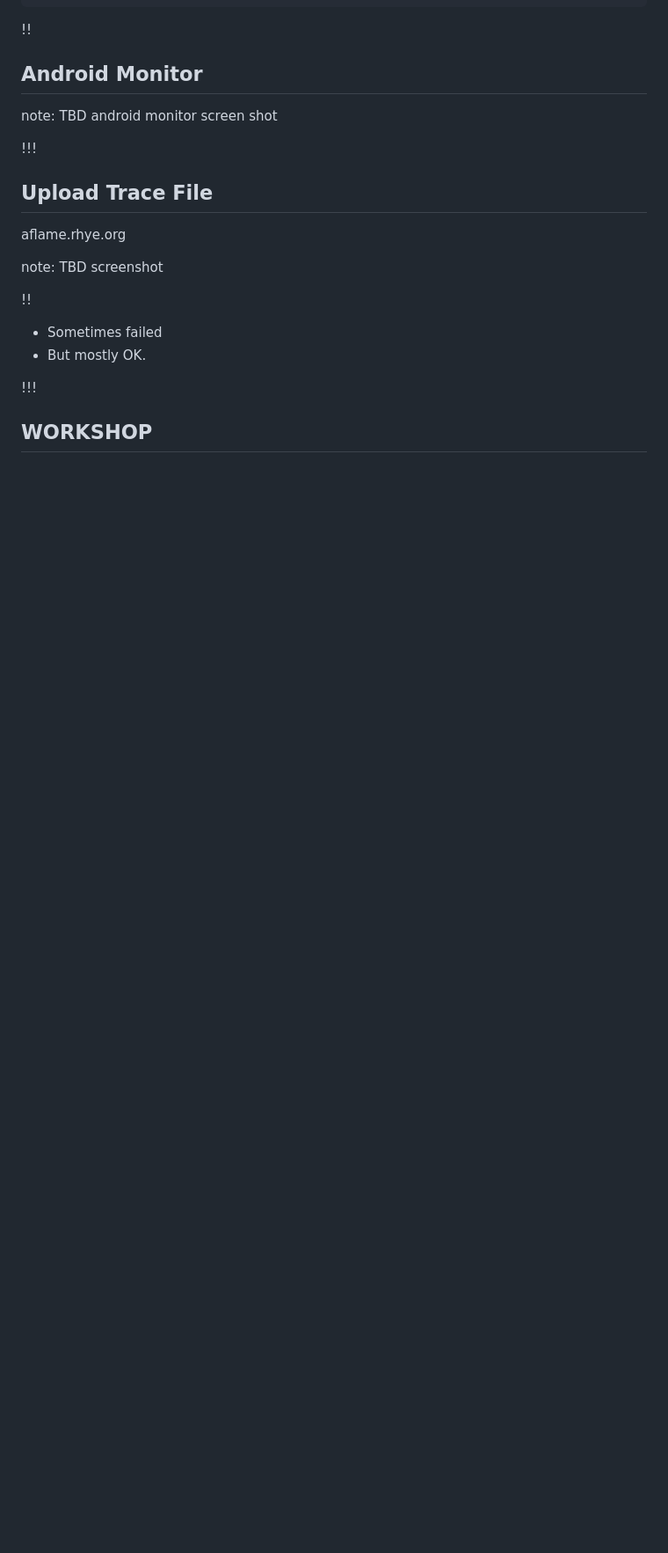
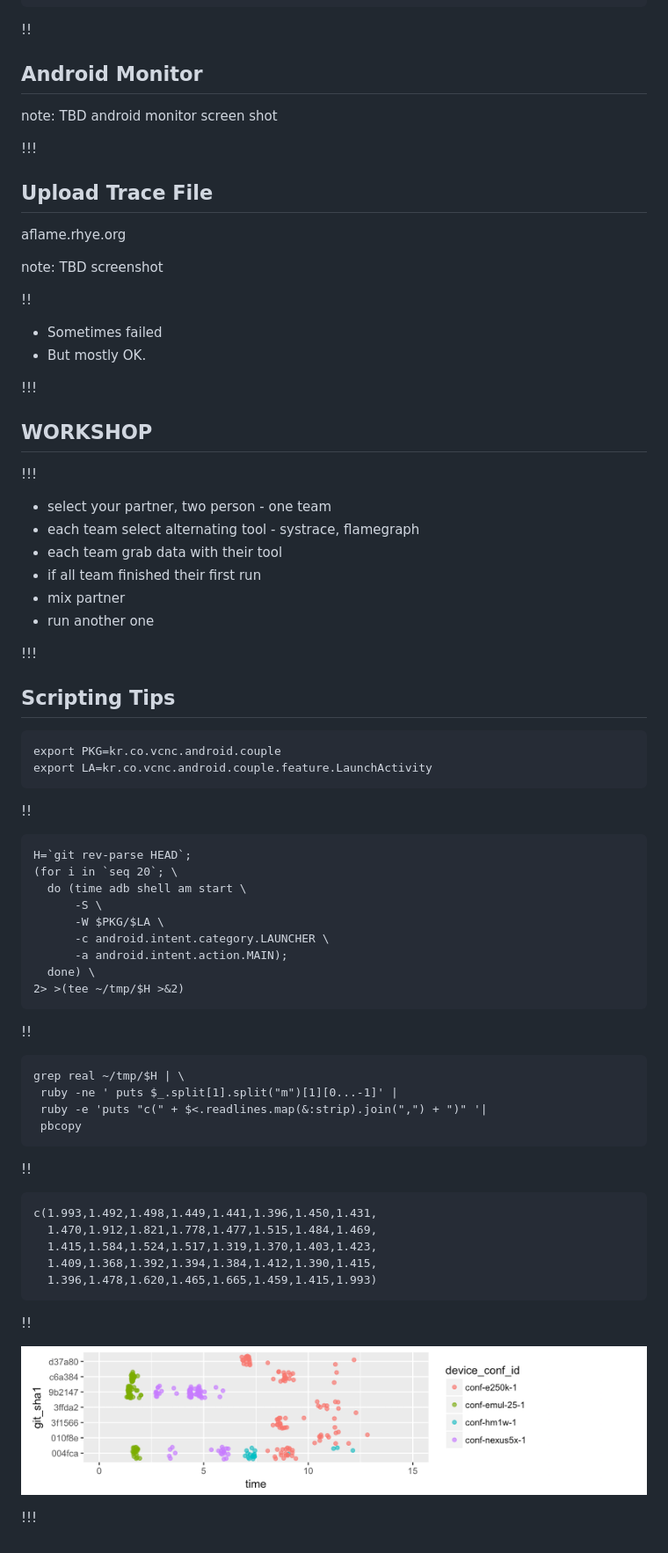
Before and after one commit to ruseel/ruseel.github.io, a Markdown page: 2017-09-android-perf/slides.md, the part around one of its changes. Shown at 88% size. GitHub-like rendering; pictures changed too: 2017-09-android-perf/images/ggplot-scatter-regester2activity.png (added); blank space fills up the shorter version.

Commit message:
rm TBD, add more slide

````diff
--- a/2017-09-android-perf/slides.md
+++ b/2017-09-android-perf/slides.md
@@ -199,3 +220,60 @@ note: TBD screenshot
 <!-- .slide: data-state="terminal" -->
 
 ## WORKSHOP
+
+!!!
+
+* select your partner, two person - one team
+* each team select alternating tool - systrace, flamegraph
+* each team grab data with their tool
+* if all team finished their first run
+* mix partner
+* run another one
+
+!!!
+
+## Scripting Tips
+
+```
+export PKG=kr.co.vcnc.android.couple
+export LA=kr.co.vcnc.android.couple.feature.LaunchActivity
+```
+
+!!
+
+```
+H=`git rev-parse HEAD`;
+(for i in `seq 20`; \
+  do (time adb shell am start \
+      -S \
+      -W $PKG/$LA \
+      -c android.intent.category.LAUNCHER \
+      -a android.intent.action.MAIN);
+  done) \
+2> >(tee ~/tmp/$H >&2)
+```
+
+!!
+
+```
+grep real ~/tmp/$H | \
+ ruby -ne ' puts $_.split[1].split("m")[1][0...-1]' |
+ ruby -e 'puts "c(" + $<.readlines.map(&:strip).join(",") + ")" '|
+ pbcopy
+```
+
+!!
+
+```
+c(1.993,1.492,1.498,1.449,1.441,1.396,1.450,1.431,
+  1.470,1.912,1.821,1.778,1.477,1.515,1.484,1.469,
+  1.415,1.584,1.524,1.517,1.319,1.370,1.403,1.423,
+  1.409,1.368,1.392,1.394,1.384,1.412,1.390,1.415,
+  1.396,1.478,1.620,1.465,1.665,1.459,1.415,1.993)
+```
+
+!!
+
+![](images/ggplot-scatter-regester2activity.png "")
+
+!!!
````
Also changed, not shown: other parts of 2017-09-android-perf/slides.md (+25 -4 lines), 2017-09-android-perf/images/DDMS.png (added), 2017-09-android-perf/images/android-monitor.png (added), 2017-09-android-perf/images/systrace-RV-layout.png (added), 1 other file.
